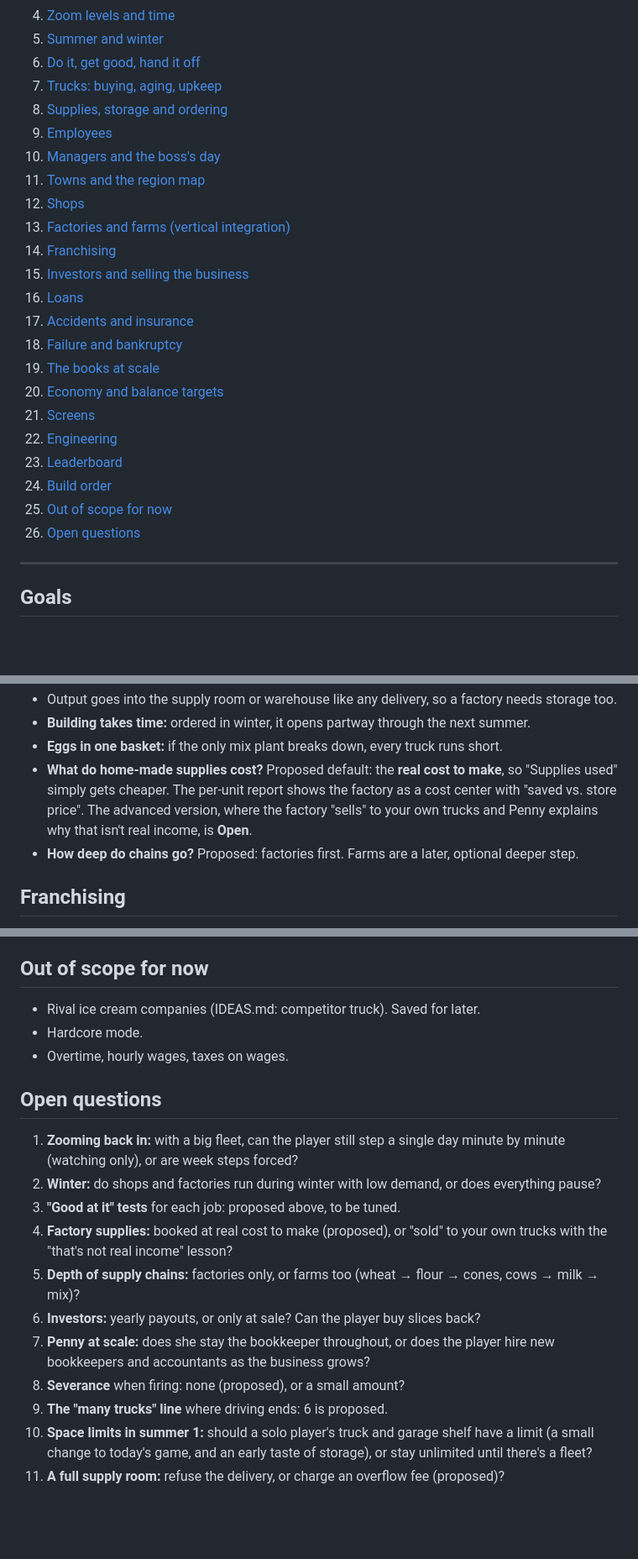
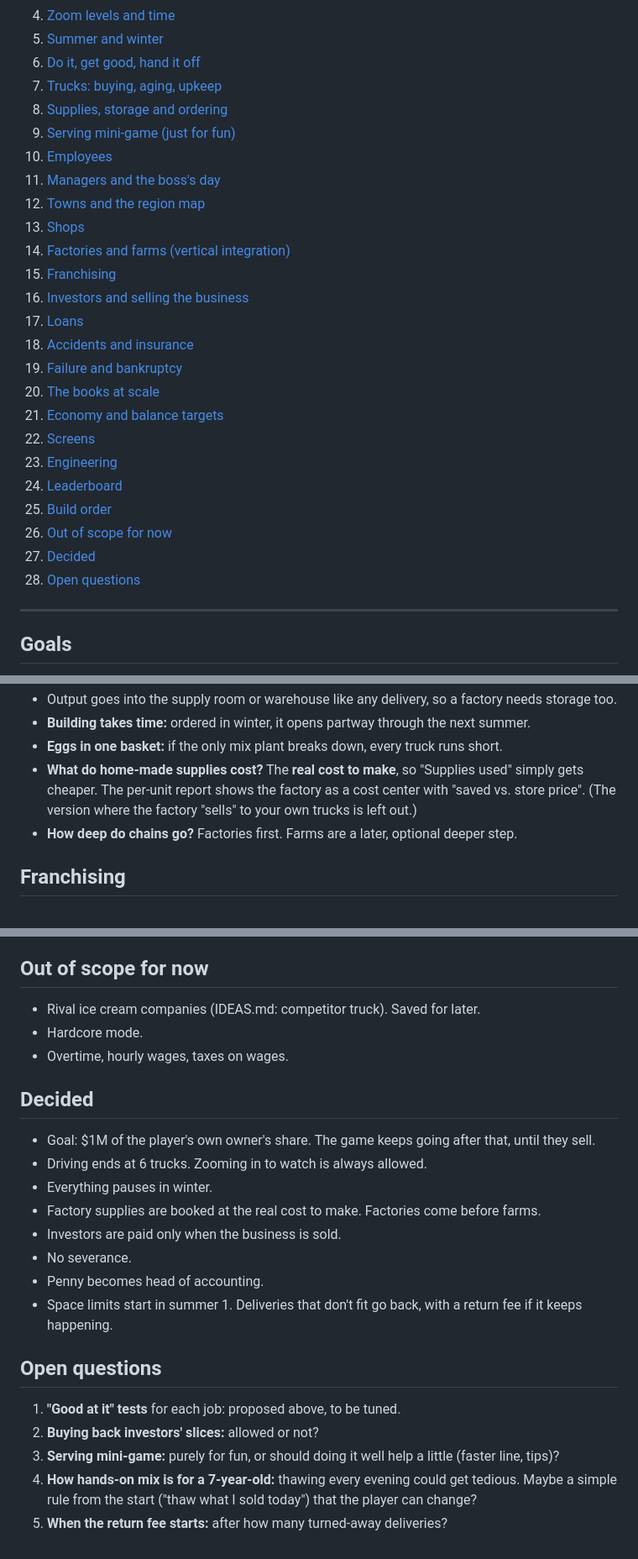
Before and after one commit to celestebancos/frozen-assets, a Markdown page: SPEC.md, 3 parts joined by grey strips. Shown at 84% size. Rendered like a GitHub page; blank space fills up the shorter version.

Commit message:
SPEC: store trips, truck interior, mix stages, decided list
Co-Authored-By: Claude Opus 5.5 <noreply@anthropic.com>
Claude-Session: https://claude.ai/code/session_01MT6R5Ld7W98skP8BdJ7Fts

```diff
--- a/SPEC.md
+++ b/SPEC.md
@@ -14,24 +14,26 @@ This is a design spec, not a build plan for one PR. It's meant to be built in pl
 6. [Do it, get good, hand it off](#do-it-get-good-hand-it-off)
 7. [Trucks: buying, aging, upkeep](#trucks-buying-aging-upkeep)
 8. [Supplies, storage and ordering](#supplies-storage-and-ordering)
-9. [Employees](#employees)
-10. [Managers and the boss's day](#managers-and-the-bosss-day)
-11. [Towns and the region map](#towns-and-the-region-map)
-12. [Shops](#shops)
-13. [Factories and farms (vertical integration)](#factories-and-farms-vertical-integration)
-14. [Franchising](#franchising)
-15. [Investors and selling the business](#investors-and-selling-the-business)
-16. [Loans](#loans)
-17. [Accidents and insurance](#accidents-and-insurance)
-18. [Failure and bankruptcy](#failure-and-bankruptcy)
-19. [The books at scale](#the-books-at-scale)
-20. [Economy and balance targets](#economy-and-balance-targets)
-21. [Screens](#screens)
-22. [Engineering](#engineering)
-23. [Leaderboard](#leaderboard)
-24. [Build order](#build-order)
-25. [Out of scope for now](#out-of-scope-for-now)
-26. [Open questions](#open-questions)
+9. [Serving mini-game (just for fun)](#serving-mini-game-just-for-fun)
+10. [Employees](#employees)
+11. [Managers and the boss's day](#managers-and-the-bosss-day)
+12. [Towns and the region map](#towns-and-the-region-map)
+13. [Shops](#shops)
+14. [Factories and farms (vertical integration)](#factories-and-farms-vertical-integration)
+15. [Franchising](#franchising)
+16. [Investors and selling the business](#investors-and-selling-the-business)
+17. [Loans](#loans)
+18. [Accidents and insurance](#accidents-and-insurance)
+19. [Failure and bankruptcy](#failure-and-bankruptcy)
+20. [The books at scale](#the-books-at-scale)
+21. [Economy and balance targets](#economy-and-balance-targets)
+22. [Screens](#screens)
+23. [Engineering](#engineering)
+24. [Leaderboard](#leaderboard)
+25. [Build order](#build-order)
+26. [Out of scope for now](#out-of-scope-for-now)
+27. [Decided](#decided)
+28. [Open questions](#open-questions)
 
 ---
 
@@ -272,8 +318,8 @@ How factories work (proposed):
 - Output goes into the supply room or warehouse like any delivery, so a factory needs storage too.
 - **Building takes time:** ordered in winter, it opens partway through the next summer.
 - **Eggs in one basket:** if the only mix plant breaks down, every truck runs short.
-- **What do home-made supplies cost?** Proposed default: the **real cost to make**, so "Supplies used" simply gets cheaper. The per-unit report shows the factory as a cost center with "saved vs. store price". The advanced version, where the factory "sells" to your own trucks and Penny explains why that isn't real income, is **Open**.
-- **How deep do chains go?** Proposed: factories first. Farms are a later, optional deeper step.
+- **What do home-made supplies cost?** The **real cost to make**, so "Supplies used" simply gets cheaper. The per-unit report shows the factory as a cost center with "saved vs. store price". (The version where the factory "sells" to your own trucks is left out.)
+- **How deep do chains go?** Factories first. Farms are a later, optional deeper step.
 
 ## Franchising
 
@@ -429,16 +486,21 @@ Each phase is playable and merged on its own. Phases 2 and 3 can go in either or
 - Hardcore mode.
 - Overtime, hourly wages, taxes on wages.
 
+## Decided
+
+- Goal: $1M of the player's own owner's share. The game keeps going after that, until they sell.
+- Driving ends at 6 trucks. Zooming in to watch is always allowed.
+- Everything pauses in winter.
+- Factory supplies are booked at the real cost to make. Factories come before farms.
+- Investors are paid only when the business is sold.
+- No severance.
+- Penny becomes head of accounting.
+- Space limits start in summer 1. Deliveries that don't fit go back, with a return fee if it keeps happening.
+
 ## Open questions
 
-1. **Zooming back in:** with a big fleet, can the player still step a single day minute by minute (watching only), or are week steps forced?
-2. **Winter:** do shops and factories run during winter with low demand, or does everything pause?
-3. **"Good at it" tests** for each job: proposed above, to be tuned.
-4. **Factory supplies:** booked at real cost to make (proposed), or "sold" to your own trucks with the "that's not real income" lesson?
-5. **Depth of supply chains:** factories only, or farms too (wheat → flour → cones, cows → milk → mix)?
-6. **Investors:** yearly payouts, or only at sale? Can the player buy slices back?
-7. **Penny at scale:** does she stay the bookkeeper throughout, or does the player hire new bookkeepers and accountants as the business grows?
-8. **Severance** when firing: none (proposed), or a small amount?
-9. **The "many trucks" line** where driving ends: 6 is proposed.
-10. **Space limits in summer 1:** should a solo player's truck and garage shelf have a limit (a small change to today's game, and an early taste of storage), or stay unlimited until there's a fleet?
-11. **A full supply room:** refuse the delivery, or charge an overflow fee (proposed)?
+1. **"Good at it" tests** for each job: proposed above, to be tuned.
+2. **Buying back investors' slices:** allowed or not?
+3. **Serving mini-game:** purely for fun, or should doing it well help a little (faster line, tips)?
+4. **How hands-on mix is for a 7-year-old:** thawing every evening could get tedious. Maybe a simple rule from the start ("thaw what I sold today") that the player can change?
+5. **When the return fee starts:** after how many turned-away deliveries?
```
Also changed, not shown: other parts of SPEC.md (+69 -14 lines).
